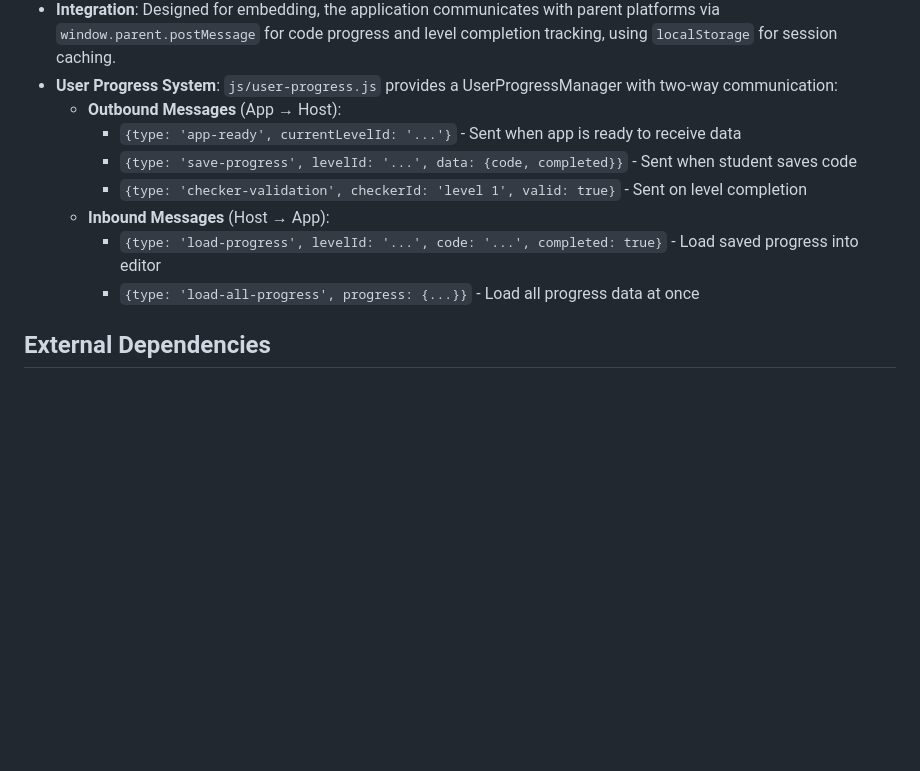
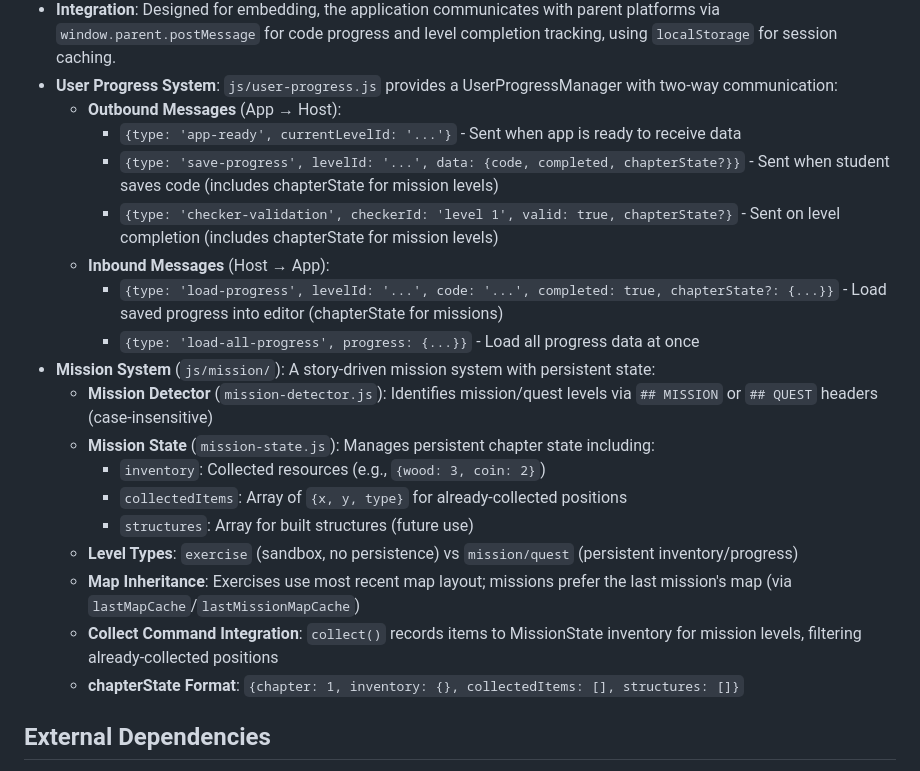
Before and after one commit to jononovo/pyKids2510, a Markdown page: replit.md, the part around the change. Rendered like a GitHub page; blank space fills up the shorter version.

Commit message:
Add persistent state and level types to the mission system
Update replit.md to document the new mission system, including level types, persistent state management (inventory, collected items, structures), map inheritance, and communication protocols for saving and loading progress with chapter state.

Replit-Commit-Author: Agent
Replit-Commit-Session-Id: 28ae9ca6-118b-42c6-81fa-43c02935ef0d
Replit-Commit-Checkpoint-Type: full_checkpoint
Replit-Commit-Event-Id: 31f03af2-1c5e-475c-8ee5-c79ccc8a33eb
Replit-Commit-Screenshot-Url: https://storage.googleapis.com/screenshot-production-us-central1/350e8d00-faca-447b-a263-411b8a6363c7/28ae9ca6-118b-42c6-81fa-43c02935ef0d/TokRzbI

```diff
--- a/replit.md
+++ b/replit.md
@@ -41,11 +41,21 @@ SVG-based tile rendering system with assets organized in `assets/map/` (tiles, o
 - **User Progress System**: `js/user-progress.js` provides a UserProgressManager with two-way communication:
   - **Outbound Messages** (App → Host):
     - `{type: 'app-ready', currentLevelId: '...'}` - Sent when app is ready to receive data
-    - `{type: 'save-progress', levelId: '...', data: {code, completed}}` - Sent when student saves code
-    - `{type: 'checker-validation', checkerId: 'level 1', valid: true}` - Sent on level completion
+    - `{type: 'save-progress', levelId: '...', data: {code, completed, chapterState?}}` - Sent when student saves code (includes chapterState for mission levels)
+    - `{type: 'checker-validation', checkerId: 'level 1', valid: true, chapterState?}` - Sent on level completion (includes chapterState for mission levels)
   - **Inbound Messages** (Host → App):
-    - `{type: 'load-progress', levelId: '...', code: '...', completed: true}` - Load saved progress into editor
+    - `{type: 'load-progress', levelId: '...', code: '...', completed: true, chapterState?: {...}}` - Load saved progress into editor (chapterState for missions)
     - `{type: 'load-all-progress', progress: {...}}` - Load all progress data at once
+- **Mission System** (`js/mission/`): A story-driven mission system with persistent state:
+  - **Mission Detector** (`mission-detector.js`): Identifies mission/quest levels via `## MISSION` or `## QUEST` headers (case-insensitive)
+  - **Mission State** (`mission-state.js`): Manages persistent chapter state including:
+    - `inventory`: Collected resources (e.g., `{wood: 3, coin: 2}`)
+    - `collectedItems`: Array of `{x, y, type}` for already-collected positions
+    - `structures`: Array for built structures (future use)
+  - **Level Types**: `exercise` (sandbox, no persistence) vs `mission/quest` (persistent inventory/progress)
+  - **Map Inheritance**: Exercises use most recent map layout; missions prefer the last mission's map (via `lastMapCache`/`lastMissionMapCache`)
+  - **Collect Command Integration**: `collect()` records items to MissionState inventory for mission levels, filtering already-collected positions
+  - **chapterState Format**: `{chapter: 1, inventory: {}, collectedItems: [], structures: []}`
 
 ## External Dependencies
 
```
